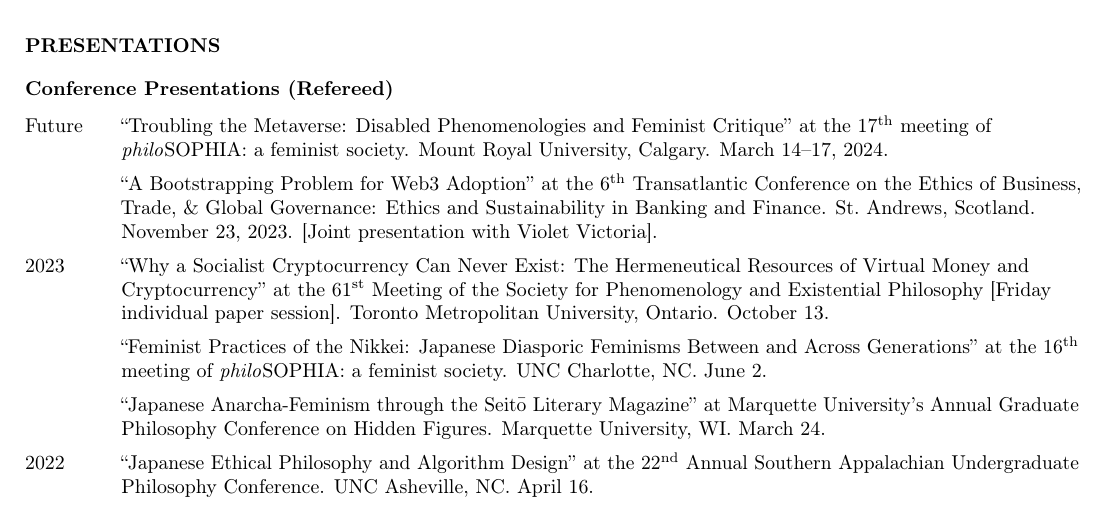
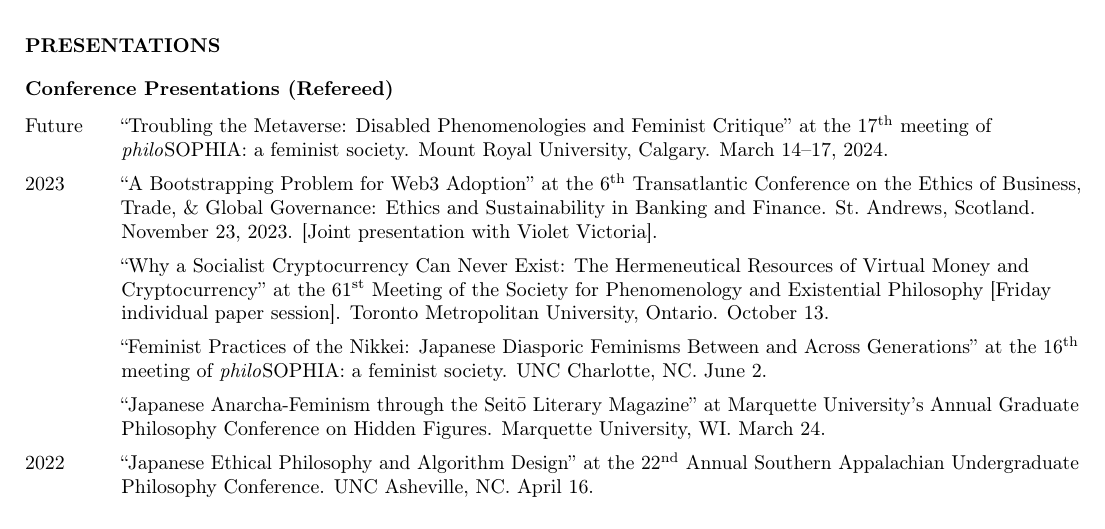
Before and after one commit to nicholasosaka/cv, a LaTeX CV (cv.tex): part of page 1 of 2, cut so that both start at the same text. Compiled offline with pdfLaTeX.

Commit message:
Update cv.tex

```diff
--- a/cv.tex
+++ b/cv.tex
@@ -122,8 +122,8 @@
 \subsection*{\normalsize{Conference Presentations (Refereed)}}
 \begin{tablist}
     \item[Future] \tab{}\enquote{Troubling the Metaverse: Disabled Phenomenologies and Feminist Critique} at the \nth{17} meeting of \textit{philo}SOPHIA: a feminist society. Mount Royal University, Calgary. March 14--17, 2024.
-    \item[] \tab{}\enquote{A Bootstrapping Problem for Web3 Adoption} at the \nth{6} Transatlantic Conference on the Ethics of Business, Trade, \& Global Governance: Ethics and Sustainability in Banking and Finance. St.~Andrews, Scotland. November 23, 2023. [Joint presentation with Violet Victoria].
-    \item[2023] \tab{}\enquote{Why a Socialist Cryptocurrency Can Never Exist: The Hermeneutical Resources of Virtual Money and Cryptocurrency} at the \nth{61} Meeting of the Society for Phenomenology and Existential Philosophy [Friday individual paper session]. Toronto Metropolitan University, Ontario. October 13.
+    \item[2023] \tab{}\enquote{A Bootstrapping Problem for Web3 Adoption} at the \nth{6} Transatlantic Conference on the Ethics of Business, Trade, \& Global Governance: Ethics and Sustainability in Banking and Finance. St.~Andrews, Scotland. November 23, 2023. [Joint presentation with Violet Victoria].
+    \item[] \tab{}\enquote{Why a Socialist Cryptocurrency Can Never Exist: The Hermeneutical Resources of Virtual Money and Cryptocurrency} at the \nth{61} Meeting of the Society for Phenomenology and Existential Philosophy [Friday individual paper session]. Toronto Metropolitan University, Ontario. October 13.
     \item[] \tab{}\enquote{Feminist Practices of the Nikkei: Japanese Diasporic Feminisms Between and Across Generations} at the \nth{16} meeting of \textit{philo}SOPHIA: a feminist society. UNC Charlotte, NC. June 2.
     \item[] \tab{}\enquote{Japanese Anarcha-Feminism through the Seitō Literary Magazine} at Marquette University's Annual Graduate Philosophy Conference on Hidden Figures. Marquette University, WI. March 24.
     \item[2022] \tab{}\enquote{Japanese Ethical Philosophy and Algorithm Design} at the \nth{22} Annual Southern Appalachian Undergraduate Philosophy Conference. UNC Asheville, NC. April 16.
```
